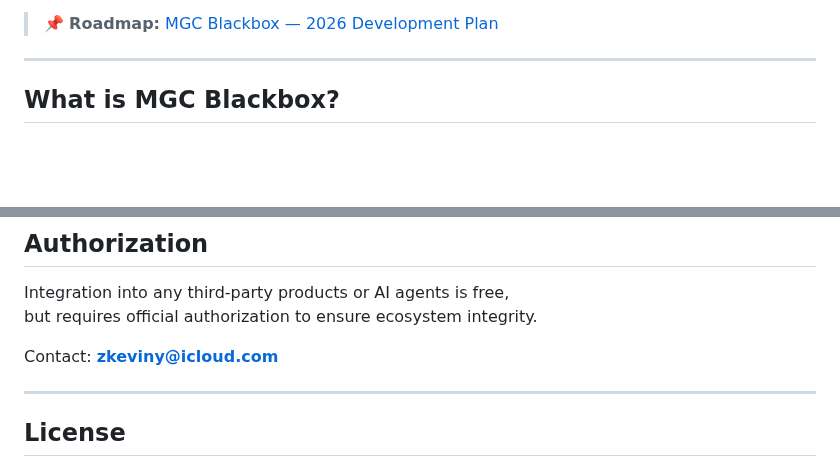
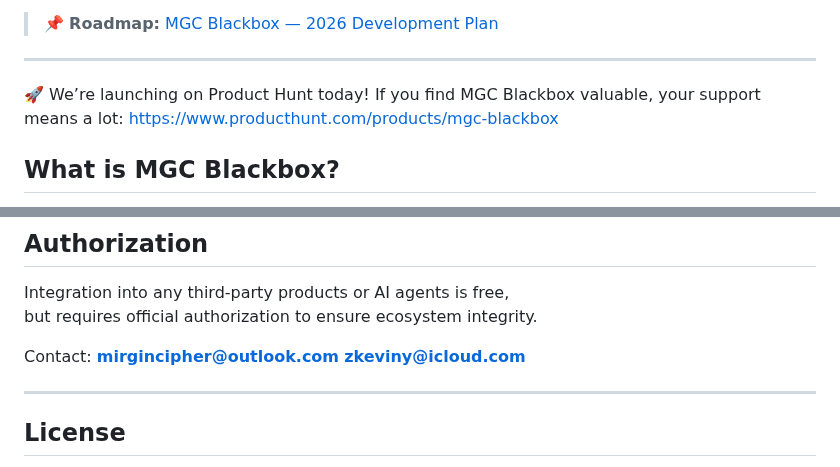
Before and after one commit to zkeviny/MGC-Blackbox, a Markdown page: README.md, 2 parts joined by grey strips. Drawn GitHub-style; blank space fills up the shorter version.

Commit message:
Revise contact information and announce Product Hunt launch
Updated contact email for inquiries and added a Product Hunt launch announcement.

```diff
--- a/README.md
+++ b/README.md
@@ -23,6 +23,10 @@ Protect API keys, credentials, and scripts from AI agents with AES‑256 + RSA h
 > 📌 **Roadmap:** [MGC Blackbox — 2026 Development Plan](https://github.com/zkeviny/MGC-Blackbox/issues/4)
 
 ---
+🚀 We’re launching on Product Hunt today!
+If you find MGC Blackbox valuable, your support means a lot:
+https://www.producthunt.com/products/mgc-blackbox
+
 
 ## **What is MGC Blackbox?**
 
@@ -232,7 +236,9 @@ See: `docs/skill_spec.md`
 Integration into any third‑party products or AI agents is free,
 but requires official authorization to ensure ecosystem integrity.
 
-Contact: **zkeviny@icloud.com**
+Contact:
+**mirgincipher@outlook.com**
+**zkeviny@icloud.com**
 
 ---
 
```
